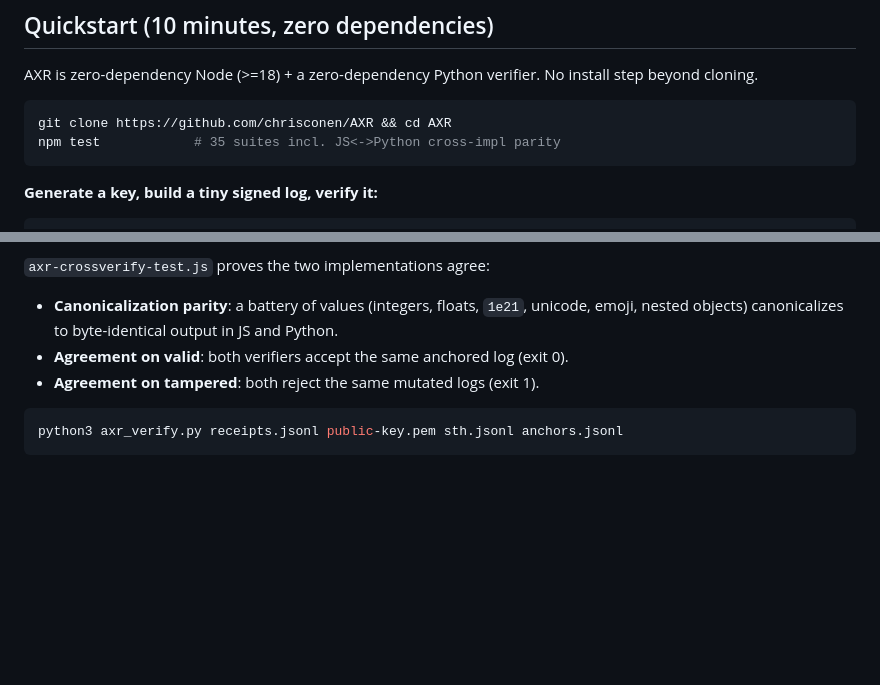
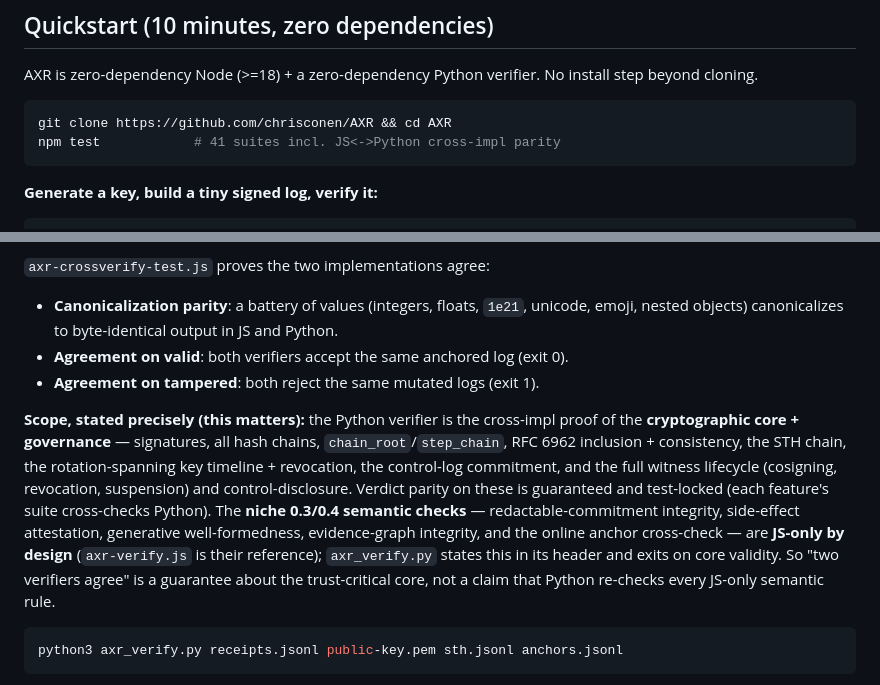
Before and after one commit to chrisconen/AXR, a Markdown page: README.md, 2 parts joined by grey strips. Rendered like a GitHub page; blank space fills up the shorter version.

````diff
--- a/README.md
+++ b/README.md
@@ -34,7 +34,7 @@ AXR is zero-dependency Node (>=18) + a zero-dependency Python verifier. No insta
 
 ```bash
 git clone https://github.com/chrisconen/AXR && cd AXR
-npm test            # 35 suites incl. JS<->Python cross-impl parity
+npm test            # 41 suites incl. JS<->Python cross-impl parity
 ```
 
 **Generate a key, build a tiny signed log, verify it:**
@@ -371,6 +371,8 @@ The credibility of Certificate Transparency came from *multiple independent impl
 - **Agreement on valid**: both verifiers accept the same anchored log (exit 0).
 - **Agreement on tampered**: both reject the same mutated logs (exit 1).
 
+**Scope, stated precisely (this matters):** the Python verifier is the cross-impl proof of the **cryptographic core + governance** — signatures, all hash chains, `chain_root`/`step_chain`, RFC 6962 inclusion + consistency, the STH chain, the rotation-spanning key timeline + revocation, the control-log commitment, and the full witness lifecycle (cosigning, revocation, suspension) and control-disclosure. Verdict parity on these is guaranteed and test-locked (each feature's suite cross-checks Python). The **niche 0.3/0.4 semantic checks** — redactable-commitment integrity, side-effect attestation, generative well-formedness, evidence-graph integrity, and the online anchor cross-check — are **JS-only by design** (`axr-verify.js` is their reference); `axr_verify.py` states this in its header and exits on core validity. So "two verifiers agree" is a guarantee about the trust-critical core, not a claim that Python re-checks every JS-only semantic rule.
+
 ```bash
 python3 axr_verify.py receipts.jsonl public-key.pem sth.jsonl anchors.jsonl
 ```
````
Also changed, not shown: AXR-SPEC-1.x.md (+14 -4 lines).
